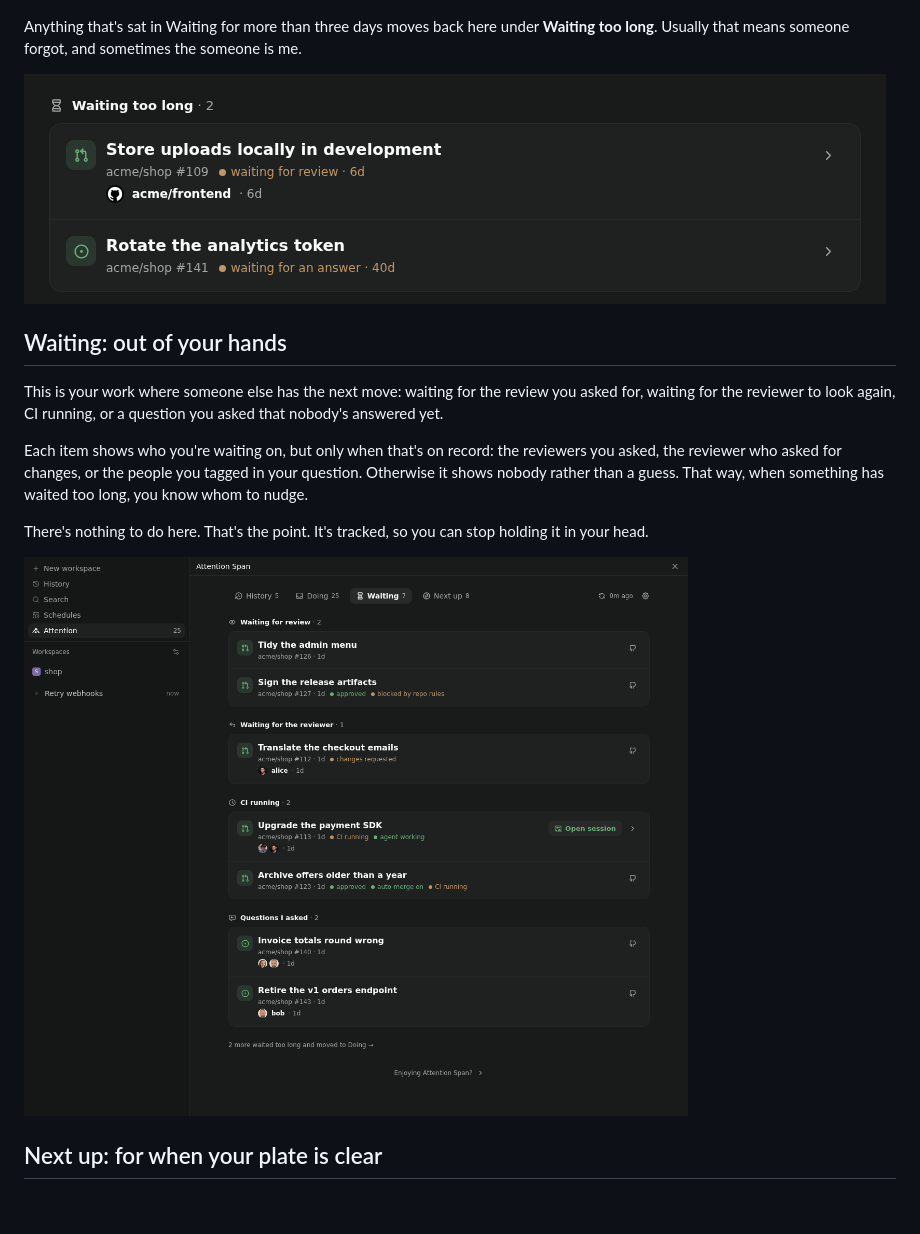
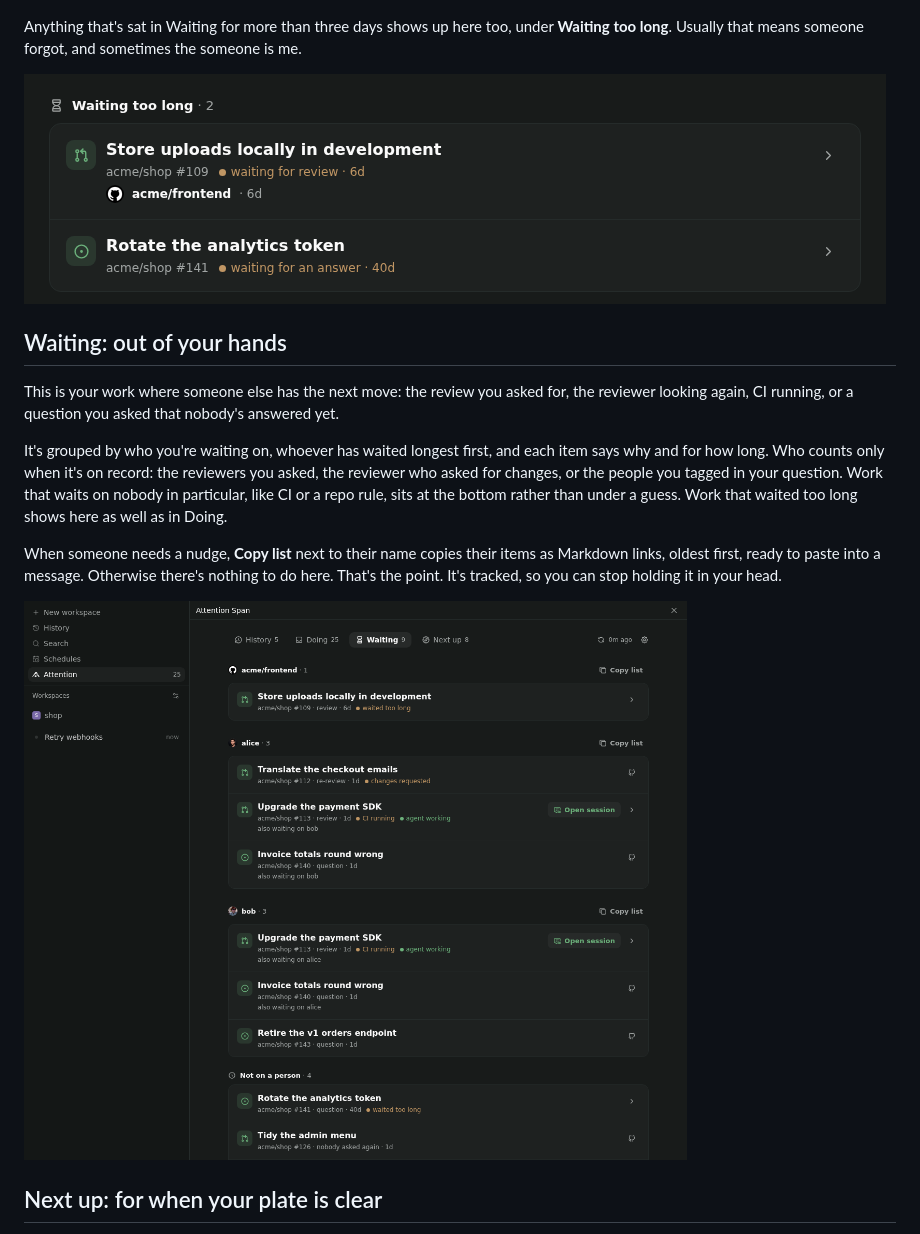
Before and after one commit to andrioid/paseo-attention-span, a Markdown page: OVERVIEW.md, the part around the change. Drawn GitHub-style; pictures changed too: docs/screenshots/desktop-dark-waiting.png; blank space fills up the shorter version.

```diff
--- a/OVERVIEW.md
+++ b/OVERVIEW.md
@@ -33,17 +33,17 @@ A PR you opened isn't waiting on anyone until you've asked someone to review it,
 
 ![Request review](docs/screenshots/desktop-dark-doing-reviewers.png)
 
-Anything that's sat in Waiting for more than three days moves back here under **Waiting too long**. Usually that means someone forgot, and sometimes the someone is me.
+Anything that's sat in Waiting for more than three days shows up here too, under **Waiting too long**. Usually that means someone forgot, and sometimes the someone is me.
 
 ![Waiting too long](docs/screenshots/desktop-dark-doing-too-long.png)
 
 ## Waiting: out of your hands
 
-This is your work where someone else has the next move: waiting for the review you asked for, waiting for the reviewer to look again, CI running, or a question you asked that nobody's answered yet.
+This is your work where someone else has the next move: the review you asked for, the reviewer looking again, CI running, or a question you asked that nobody's answered yet.
 
-Each item shows who you're waiting on, but only when that's on record: the reviewers you asked, the reviewer who asked for changes, or the people you tagged in your question. Otherwise it shows nobody rather than a guess. That way, when something has waited too long, you know whom to nudge.
+It's grouped by who you're waiting on, whoever has waited longest first, and each item says why and for how long. Who counts only when it's on record: the reviewers you asked, the reviewer who asked for changes, or the people you tagged in your question. Work that waits on nobody in particular, like CI or a repo rule, sits at the bottom rather than under a guess. Work that waited too long shows here as well as in Doing.
 
-There's nothing to do here. That's the point. It's tracked, so you can stop holding it in your head.
+When someone needs a nudge, **Copy list** next to their name copies their items as Markdown links, oldest first, ready to paste into a message. Otherwise there's nothing to do here. That's the point. It's tracked, so you can stop holding it in your head.
 
 ![Waiting](docs/screenshots/desktop-dark-waiting.png)
 
```
Also changed, not shown: docs/architecture.md (+1 -1 lines), 12 other files.
